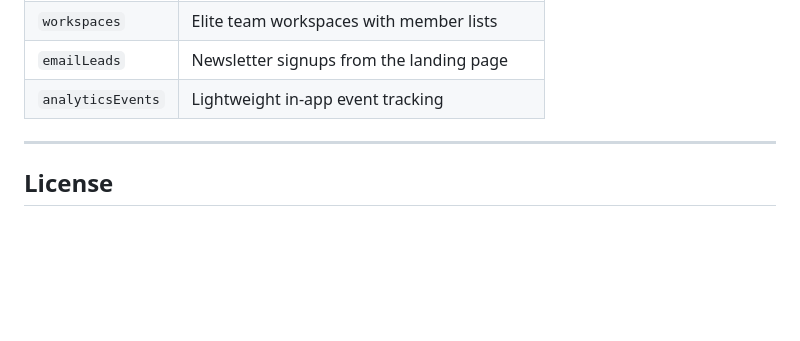
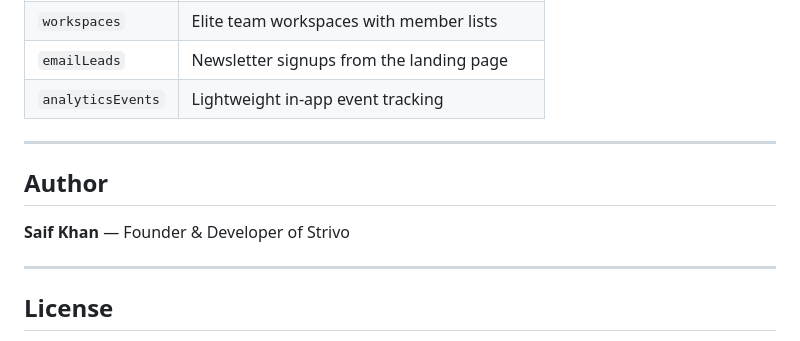
Before and after one commit to saifkhan13483-max/Important-Goal, a Markdown page: README.md, the part around the change. Rendered like a GitHub page; blank space fills up the shorter version.

Commit message:
Add author information to the project documentation
Add author name and title to the README.md file.

Replit-Commit-Author: Agent
Replit-Commit-Session-Id: 053968cc-2c4c-414e-aeeb-468f0a1f6dca
Replit-Commit-Checkpoint-Type: full_checkpoint
Replit-Commit-Event-Id: 87d6bf8e-5a7a-45e9-9768-226b9fe4db9a
Replit-Commit-Screenshot-Url: https://storage.googleapis.com/screenshot-production-us-central1/2ad0dff0-61cf-404a-9f99-22bffdbe2856/053968cc-2c4c-414e-aeeb-468f0a1f6dca/Rtmifny
Replit-Helium-Checkpoint-Created: true

```diff
--- a/README.md
+++ b/README.md
@@ -433,6 +433,12 @@ The `vercel.json` handles:
 
 ---
 
+## Author
+
+**Saif Khan** — Founder & Developer of Strivo
+
+---
+
 ## License
 
 This project is private and proprietary. All rights reserved.
```
